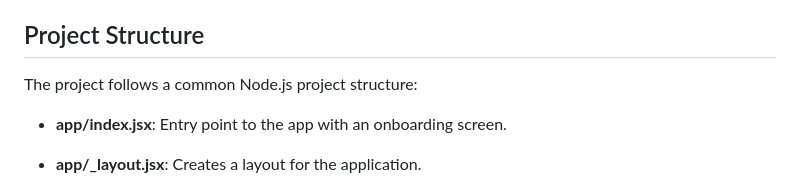
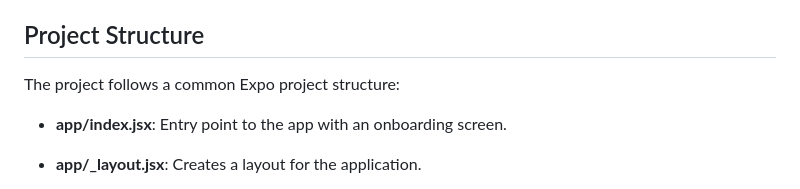
Before and after one commit to rr789451/AERIA, a Markdown page: README.md, the part around the change. Rendered like a GitHub page.

```diff
--- a/README.md
+++ b/README.md
@@ -53,7 +53,7 @@ To get started with the Aeria frontend, follow these steps:
 
 ## Project Structure
 
-The project follows a common Node.js project structure:
+The project follows a common Expo project structure:
 
 - **app/index.jsx**: Entry point to the app with an onboarding screen.
 
```
